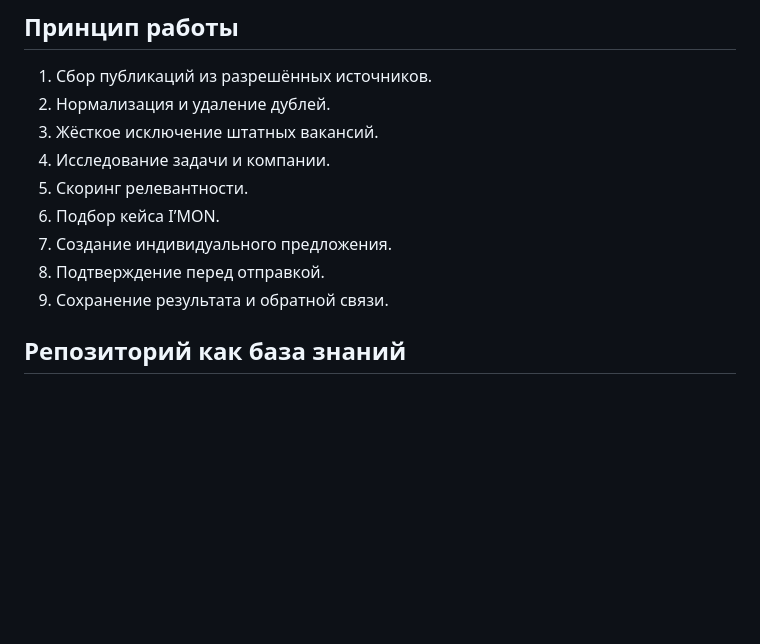
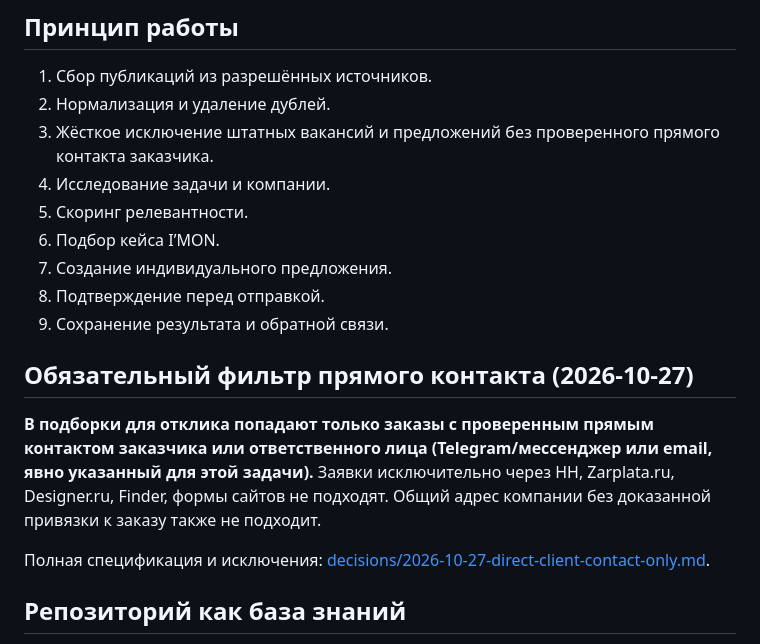
Before and after one commit to famesel7-coder/searchorders, a Markdown page: README.md, the part around the change. GitHub-like rendering; blank space fills up the shorter version.

Commit message:
Document direct contact only outreach rule

```diff
--- a/README.md
+++ b/README.md
@@ -10,13 +10,19 @@
 
 1. Сбор публикаций из разрешённых источников.
 2. Нормализация и удаление дублей.
-3. Жёсткое исключение штатных вакансий.
+3. Жёсткое исключение штатных вакансий и предложений без проверенного прямого контакта заказчика.
 4. Исследование задачи и компании.
 5. Скоринг релевантности.
 6. Подбор кейса I’MON.
 7. Создание индивидуального предложения.
 8. Подтверждение перед отправкой.
 9. Сохранение результата и обратной связи.
+
+## Обязательный фильтр прямого контакта (2026-10-27)
+
+**В подборки для отклика попадают только заказы с проверенным прямым контактом заказчика или ответственного лица (Telegram/мессенджер или email, явно указанный для этой задачи).** Заявки исключительно через HH, Zarplata.ru, Designer.ru, Finder, формы сайтов не подходят. Общий адрес компании без доказанной привязки к заказу также не подходит.
+
+Полная спецификация и исключения: [decisions/2026-10-27-direct-client-contact-only.md](decisions/2026-10-27-direct-client-contact-only.md).
 
 ## Репозиторий как база знаний
 
```
